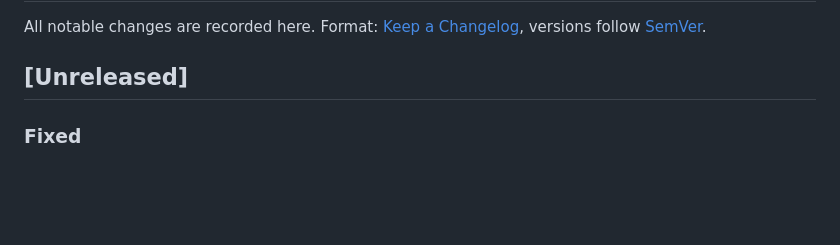
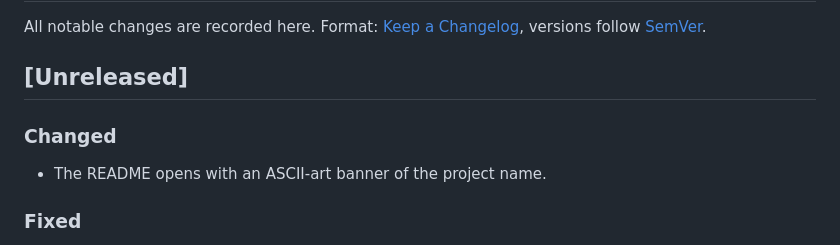
Before and after one commit to iadr-dev/greenlight, a Markdown page: CHANGELOG.md, the part around the change. Drawn GitHub-style; blank space fills up the shorter version.

Commit message:
README: ASCII-art banner (#75)
Co-authored-by: Ray Shen <ray.shen@razer.com>

```diff
--- a/CHANGELOG.md
+++ b/CHANGELOG.md
@@ -4,6 +4,9 @@ All notable changes are recorded here. Format: [Keep a Changelog](https://keepac
 versions follow [SemVer](https://semver.org/).
 
 ## [Unreleased]
+
+### Changed
+- The README opens with an ASCII-art banner of the project name.
 
 ### Fixed
 - The CI templates capture the list of finished features before looping, so a failing `bdd status --done` stops the job instead of passing with nothing checked.
```
Also changed, not shown: README.md (+9 -0 lines).
